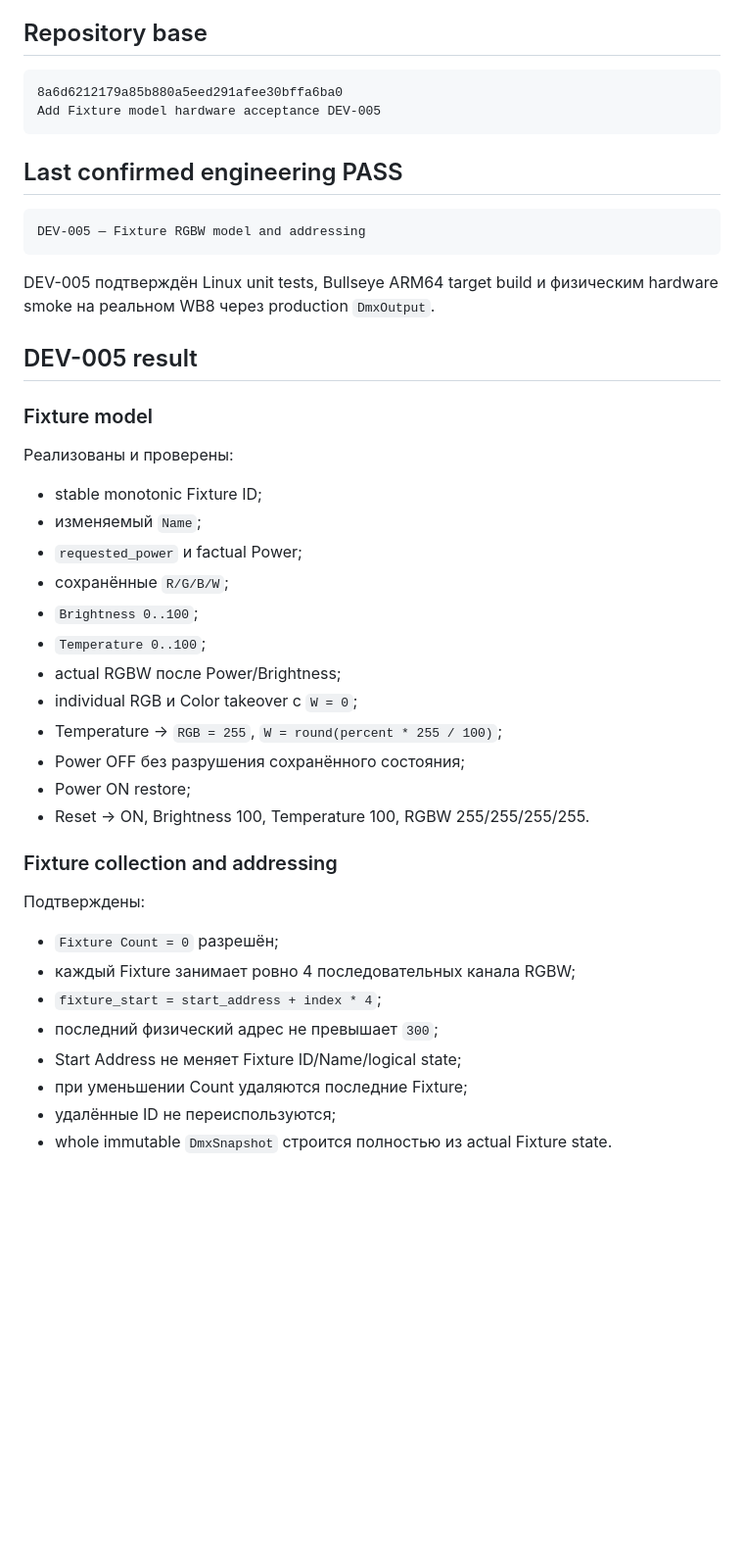
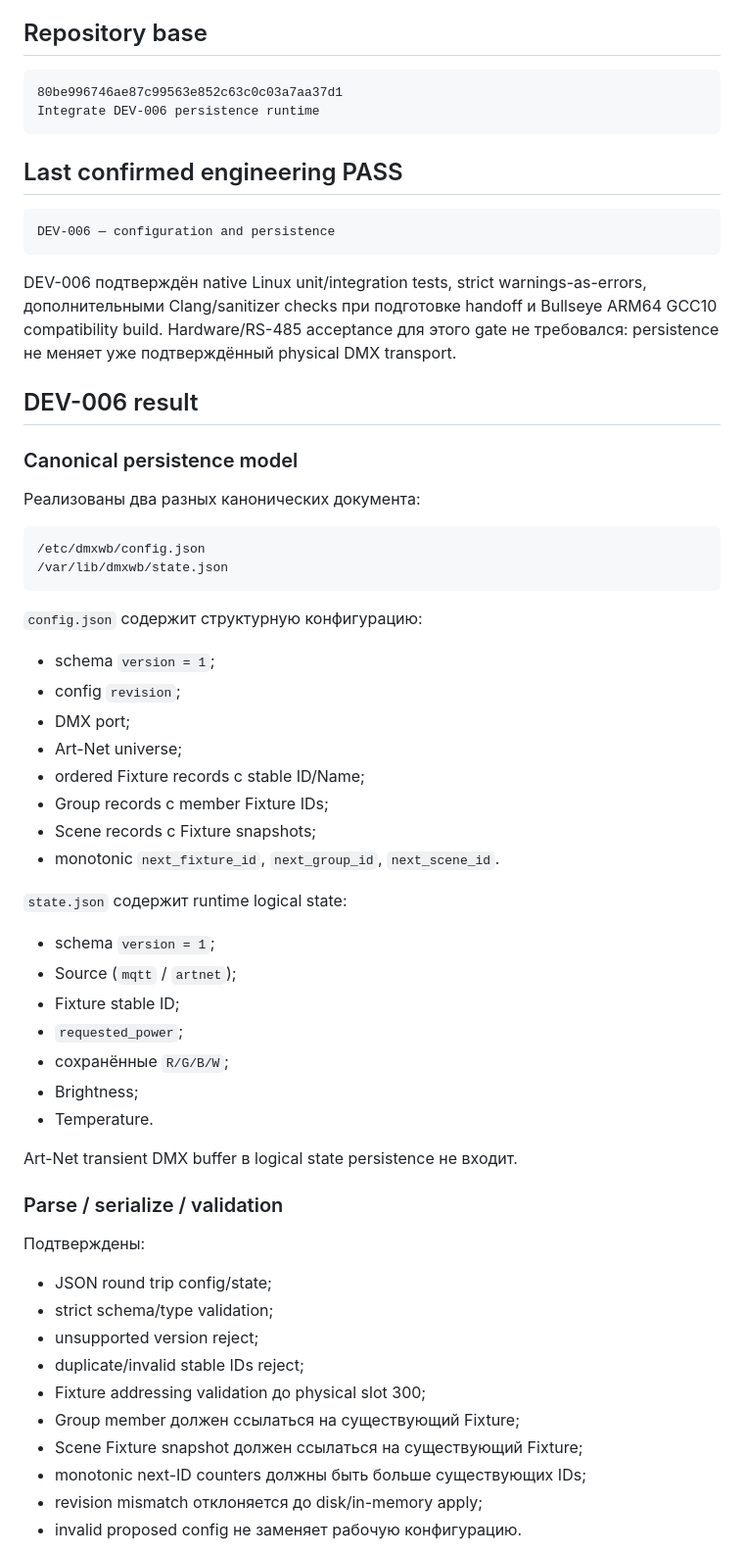
Before and after one commit to Lex26p/DMXWB, a Markdown page: docs/PROJECT_STATE.md, the part around one of its changes. Shown at 98% size. GitHub-like rendering; blank space fills up the shorter version.

````diff
--- a/docs/PROJECT_STATE.md
+++ b/docs/PROJECT_STATE.md
@@ -5,47 +5,64 @@
 ## Repository base
 
 ```text
-8a6d6212179a85b880a5eed291afee30bffa6ba0
-Add Fixture model hardware acceptance DEV-005
+80be996746ae87c99563e852c63c0c03a7aa37d1
+Integrate DEV-006 persistence runtime
 ```
 
 ## Last confirmed engineering PASS
 
 ```text
-DEV-005 — Fixture RGBW model and addressing
+DEV-006 — configuration and persistence
 ```
 
-DEV-005 подтверждён Linux unit tests, Bullseye ARM64 target build и физическим hardware smoke на реальном WB8 через production `DmxOutput`.
+DEV-006 подтверждён native Linux unit/integration tests, strict warnings-as-errors, дополнительными Clang/sanitizer checks при подготовке handoff и Bullseye ARM64 GCC10 compatibility build. Hardware/RS-485 acceptance для этого gate не требовался: persistence не меняет уже подтверждённый physical DMX transport.
 
-## DEV-005 result
+## DEV-006 result
 
-### Fixture model
+### Canonical persistence model
 
-Реализованы и проверены:
+Реализованы два разных канонических документа:
 
-- stable monotonic Fixture ID;
-- изменяемый `Name`;
-- `requested_power` и factual Power;
+```text
+/etc/dmxwb/config.json
+/var/lib/dmxwb/state.json
+```
+
+`config.json` содержит структурную конфигурацию:
+
+- schema `version = 1`;
+- config `revision`;
+- DMX port;
+- Art-Net universe;
+- ordered Fixture records с stable ID/Name;
+- Group records с member Fixture IDs;
+- Scene records с Fixture snapshots;
+- monotonic `next_fixture_id`, `next_group_id`, `next_scene_id`.
+
+`state.json` содержит runtime logical state:
+
+- schema `version = 1`;
+- Source (`mqtt` / `artnet`);
+- Fixture stable ID;
+- `requested_power`;
 - сохранённые `R/G/B/W`;
-- `Brightness 0..100`;
-- `Temperature 0..100`;
-- actual RGBW после Power/Brightness;
-- individual RGB и Color takeover с `W = 0`;
-- Temperature -> `RGB = 255`, `W = round(percent * 255 / 100)`;
-- Power OFF без разрушения сохранённого состояния;
-- Power ON restore;
-- Reset -> ON, Brightness 100, Temperature 100, RGBW 255/255/255/255.
+- Brightness;
+- Temperature.
 
-### Fixture collection and addressing
+Art-Net transient DMX buffer в logical state persistence не входит.
+
+### Parse / serialize / validation
 
 Подтверждены:
 
-- `Fixture Count = 0` разрешён;
-- каждый Fixture занимает ровно 4 последовательных канала RGBW;
-- `fixture_start = start_address + index * 4`;
-- последний физический адрес не превышает `300`;
-- Start Address не меняет Fixture ID/Name/logical state;
-- при уменьшении Count удаляются последние Fixture;
-- удалённые ID не переиспользуются;
-- whole immutable `DmxSnapshot` строится полностью из actual Fixture state.
+- JSON round trip config/state;
+- strict schema/type validation;
+- unsupported version reject;
+- duplicate/invalid stable IDs reject;
+- Fixture addressing validation до physical slot 300;
+- Group member должен ссылаться на существующий Fixture;
+- Scene Fixture snapshot должен ссылаться на существующий Fixture;
+- monotonic next-ID counters должны быть больше существующих IDs;
+- revision mismatch отклоняется до disk/in-memory apply;
+- invalid proposed config не заменяет рабочую конфигурацию.
 
````
Also changed, not shown: other parts of docs/PROJECT_STATE.md (+114 -116 lines), README.md (+55 -23 lines).
